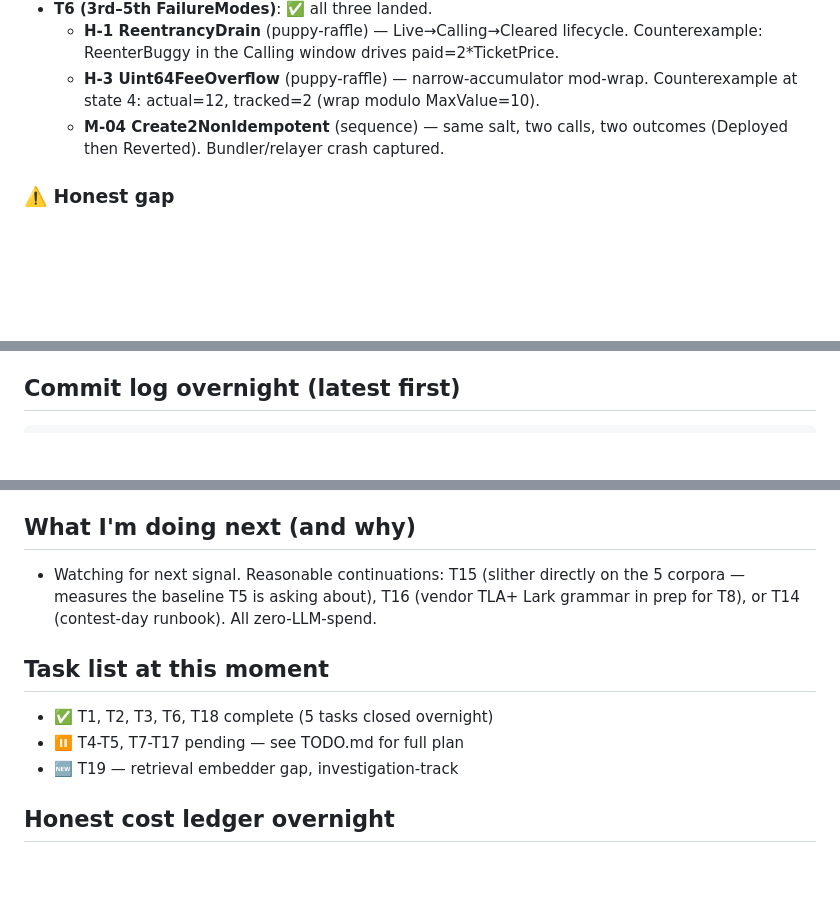
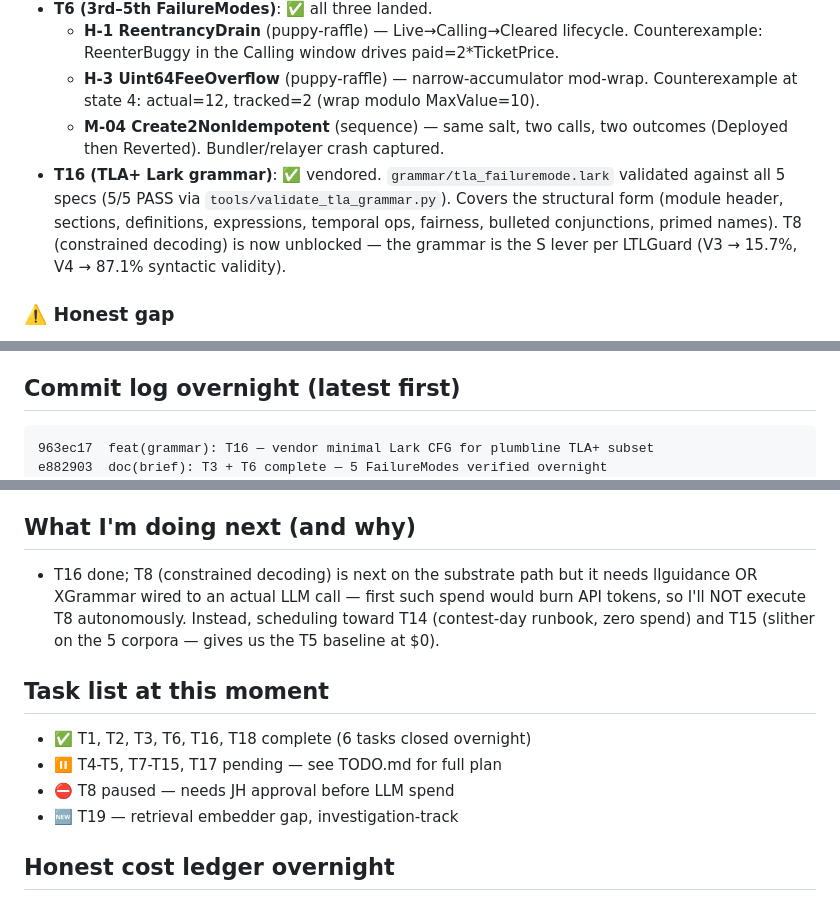
Before and after one commit to qizwiz/plumbline, a Markdown page: MORNING_BRIEF.md, 3 parts joined by grey strips. GitHub-like rendering; blank space fills up the shorter version.

Commit message:
doc(brief): T16 done — Lark grammar 5/5 PASS, T8 unblocked

````diff
--- a/MORNING_BRIEF.md
+++ b/MORNING_BRIEF.md
@@ -14,6 +14,7 @@ For when JH wakes. Updated continuously by overnight pulses.
   - **H-1 ReentrancyDrain** (puppy-raffle) — Live→Calling→Cleared lifecycle. Counterexample: ReenterBuggy in the Calling window drives paid=2*TicketPrice.
   - **H-3 Uint64FeeOverflow** (puppy-raffle) — narrow-accumulator mod-wrap. Counterexample at state 4: actual=12, tracked=2 (wrap modulo MaxValue=10).
   - **M-04 Create2NonIdempotent** (sequence) — same salt, two calls, two outcomes (Deployed then Reverted). Bundler/relayer crash captured.
+- **T16 (TLA+ Lark grammar)**: ✅ vendored. `grammar/tla_failuremode.lark` validated against all 5 specs (5/5 PASS via `tools/validate_tla_grammar.py`). Covers the structural form (module header, sections, definitions, expressions, temporal ops, fairness, bulleted conjunctions, primed names). T8 (constrained decoding) is now unblocked — the grammar is the S lever per LTLGuard (V3 → 15.7%, V4 → 87.1% syntactic validity).
 
 ### ⚠️ Honest gap
 - **T19**: retrieval recall is imperfect — "missing await coroutine" query did NOT return MissingAwait in top-5. The bge-small-en-v1.5 embedder lacks bug-shape vocabulary and clusters all specs in a ~0.12 cos range. Workaround used overnight: hand-pick a second precedent when authoring. Longer-term fix: hybrid BM25+dense, or a domain-tuned embedder.
@@ -25,6 +26,8 @@ For when JH wakes. Updated continuously by overnight pulses.
 
 ## Commit log overnight (latest first)
 ```
+963ec17  feat(grammar): T16 — vendor minimal Lark CFG for plumbline TLA+ subset
+e882903  doc(brief): T3 + T6 complete — 5 FailureModes verified overnight
 1d91373  feat(tla): M-04 Create2NonIdempotent — fifth FailureMode, TLC-verified
 29cd349  feat(tla): H-3 Uint64FeeOverflow — fourth FailureMode, TLC-verified
 2fb1803  feat(tla): H-1 ReentrancyDrain — third FailureMode, TLC-verified
@@ -48,11 +51,12 @@ f5b8d0a  doc(research): T1 done — LTLGuard pipeline notes
 This is the seed library. Each addition to the corpus increases the cone of bug shapes the LLM-as-fluency-prosthesis can pattern-match against.
 
 ## What I'm doing next (and why)
-- Watching for next signal. Reasonable continuations: T15 (slither directly on the 5 corpora — measures the baseline T5 is asking about), T16 (vendor TLA+ Lark grammar in prep for T8), or T14 (contest-day runbook). All zero-LLM-spend.
+- T16 done; T8 (constrained decoding) is next on the substrate path but it needs llguidance OR XGrammar wired to an actual LLM call — first such spend would burn API tokens, so I'll NOT execute T8 autonomously. Instead, scheduling toward T14 (contest-day runbook, zero spend) and T15 (slither on the 5 corpora — gives us the T5 baseline at $0).
 
 ## Task list at this moment
-- ✅ T1, T2, T3, T6, T18 complete (5 tasks closed overnight)
-- ⏸️ T4-T5, T7-T17 pending — see TODO.md for full plan
+- ✅ T1, T2, T3, T6, T16, T18 complete (6 tasks closed overnight)
+- ⏸️ T4-T5, T7-T15, T17 pending — see TODO.md for full plan
+- ⛔ T8 paused — needs JH approval before LLM spend
 - 🆕 T19 — retrieval embedder gap, investigation-track
 
 ## Honest cost ledger overnight
````
Also changed, not shown: other parts of MORNING_BRIEF.md (+1 -1 lines).
